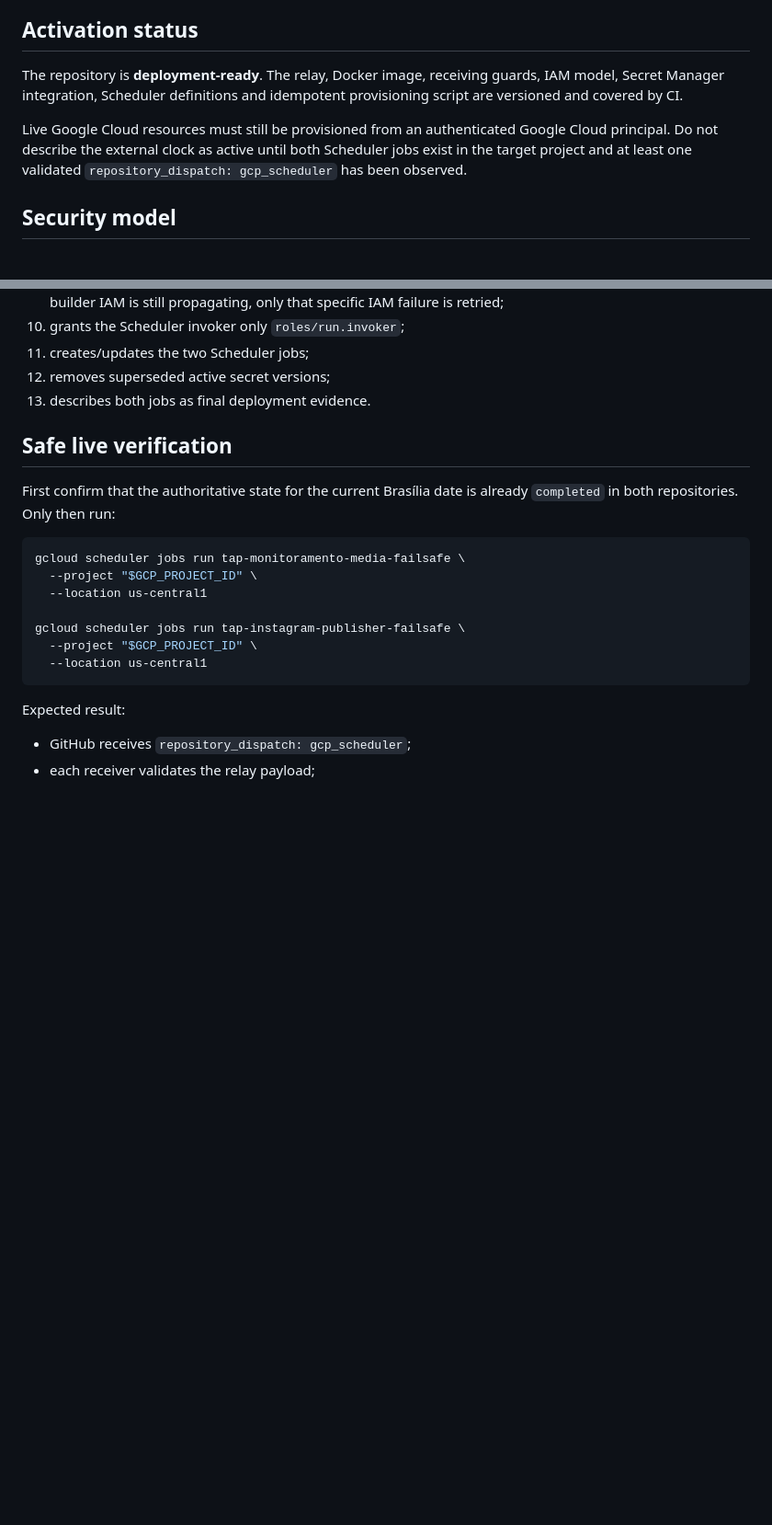
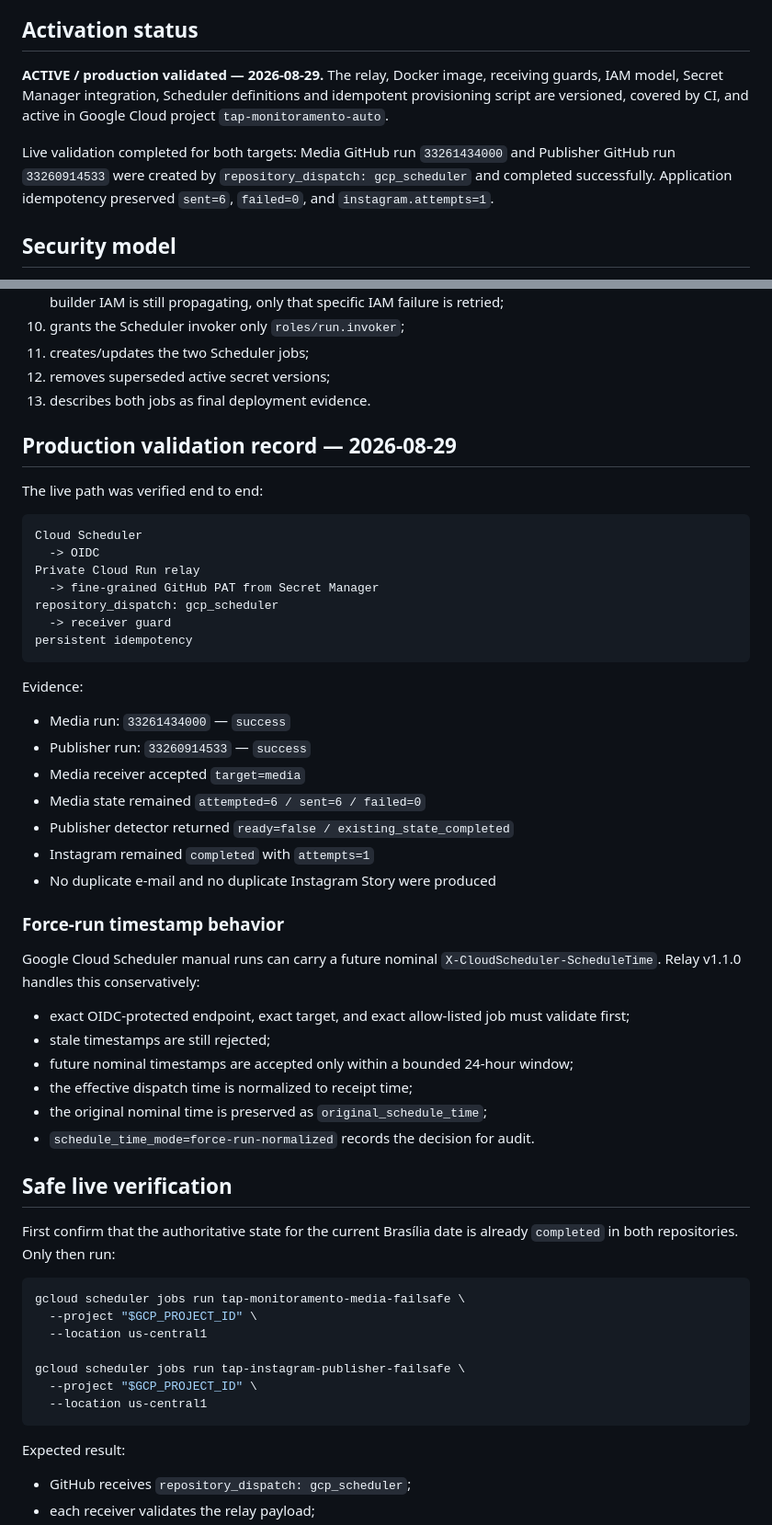
Before and after one commit to thalesandradepereira/monitoramento-internacional, a Markdown page: infra/gcp-scheduler-relay/README.md, 2 parts joined by grey strips. Shown at 92% size. Drawn GitHub-style; blank space fills up the shorter version.

Commit message:
docs: record live GCP production validation

````diff
--- a/infra/gcp-scheduler-relay/README.md
+++ b/infra/gcp-scheduler-relay/README.md
@@ -29,9 +29,9 @@ The repeated wake-ups are intentional. The media and publisher applications use
 
 ## Activation status
 
-The repository is **deployment-ready**. The relay, Docker image, receiving guards, IAM model, Secret Manager integration, Scheduler definitions and idempotent provisioning script are versioned and covered by CI.
+**ACTIVE / production validated — 2026-08-29.** The relay, Docker image, receiving guards, IAM model, Secret Manager integration, Scheduler definitions and idempotent provisioning script are versioned, covered by CI, and active in Google Cloud project `tap-monitoramento-auto`.
 
-Live Google Cloud resources must still be provisioned from an authenticated Google Cloud principal. Do not describe the external clock as active until both Scheduler jobs exist in the target project and at least one validated `repository_dispatch: gcp_scheduler` has been observed.
+Live validation completed for both targets: Media GitHub run `33261434000` and Publisher GitHub run `33260914533` were created by `repository_dispatch: gcp_scheduler` and completed successfully. Application idempotency preserved `sent=6`, `failed=0`, and `instagram.attempts=1`.
 
 ## Security model
 
@@ -91,6 +91,41 @@ The script performs these gates before reporting success:
 11. creates/updates the two Scheduler jobs;
 12. removes superseded active secret versions;
 13. describes both jobs as final deployment evidence.
+
+## Production validation record — 2026-08-29
+
+The live path was verified end to end:
+
+```text
+Cloud Scheduler
+  -> OIDC
+Private Cloud Run relay
+  -> fine-grained GitHub PAT from Secret Manager
+repository_dispatch: gcp_scheduler
+  -> receiver guard
+persistent idempotency
+```
+
+Evidence:
+
+- Media run: `33261434000` — `success`
+- Publisher run: `33260914533` — `success`
+- Media receiver accepted `target=media`
+- Media state remained `attempted=6 / sent=6 / failed=0`
+- Publisher detector returned `ready=false / existing_state_completed`
+- Instagram remained `completed` with `attempts=1`
+- No duplicate e-mail and no duplicate Instagram Story were produced
+
+### Force-run timestamp behavior
+
+Google Cloud Scheduler manual runs can carry a future nominal `X-CloudScheduler-ScheduleTime`. Relay v1.1.0 handles this conservatively:
+
+- exact OIDC-protected endpoint, exact target, and exact allow-listed job must validate first;
+- stale timestamps are still rejected;
+- future nominal timestamps are accepted only within a bounded 24-hour window;
+- the effective dispatch time is normalized to receipt time;
+- the original nominal time is preserved as `original_schedule_time`;
+- `schedule_time_mode=force-run-normalized` records the decision for audit.
 
 ## Safe live verification
 
````
